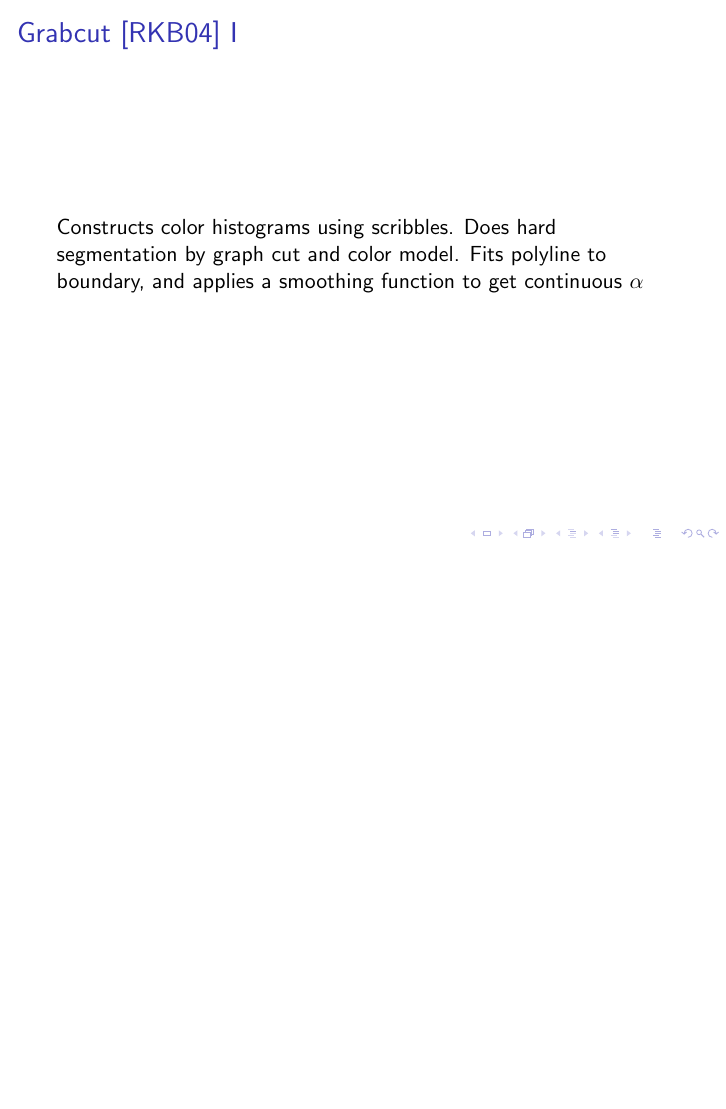
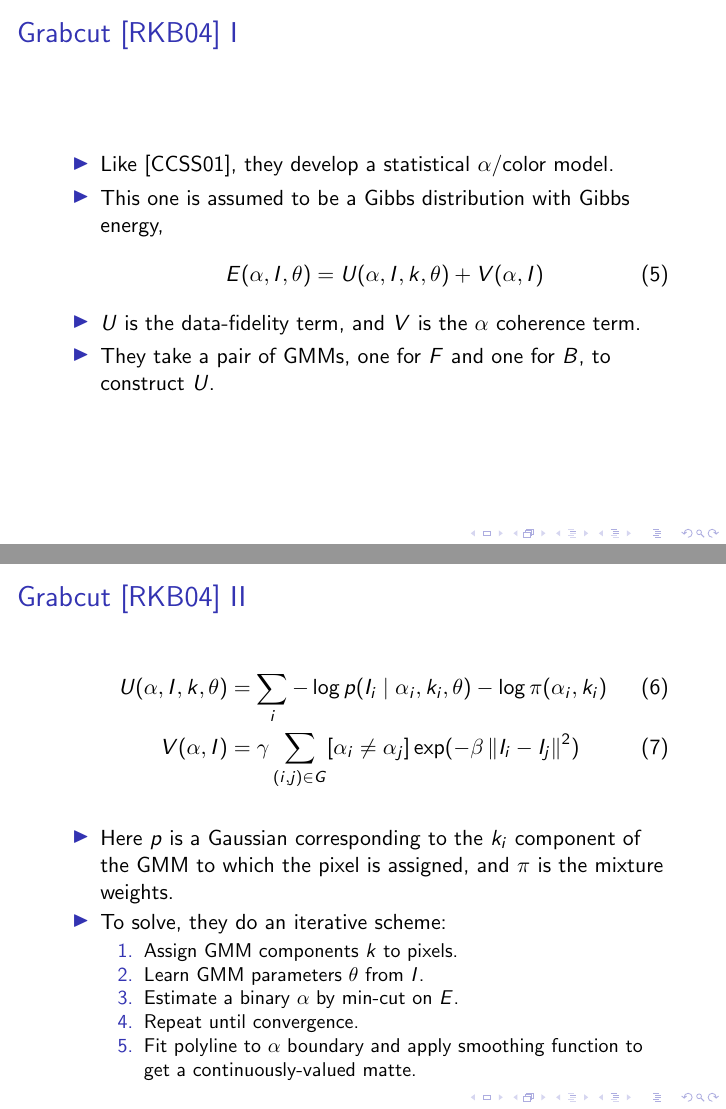
Before and after one commit to rocketman768/MattingReview, LaTeX slides (mattingreview.tex): page 11 of 44 before the commit and pages 11 and 12 of 45 after it, the two joined at a grey line, the shorter picture padded with empty space. Compiled offline with pdfLaTeX.

Commit message:
Finished Grabcut slides.

```diff
--- a/mattingreview.tex
+++ b/mattingreview.tex
@@ -117,10 +117,36 @@
  \end{itemize}
 \end{frame}
 
-\begin{frame}[allowframebreaks]{Grabcut \cite{rother2004grabcut}}
- Constructs color histograms using scribbles.
- Does hard segmentation by graph cut and color model.
- Fits polyline to boundary, and applies a smoothing function to get continuous $\alpha$
+\begin{frame}{Grabcut \cite{rother2004grabcut} I}
+ \begin{itemize}
+  \item Like \cite{chuang2001bayesian}, they develop a statistical $\alpha$/color model.
+  \item This one is assumed to be a Gibbs distribution with Gibbs energy,
+  \begin{align}
+   E(\alpha,I,\theta) = U(\alpha,I,k,\theta)+V(\alpha,I)
+  \end{align}
+  \item $U$ is the data-fidelity term, and $V$ is the $\alpha$ coherence term.
+  \item They take a pair of GMMs, one for $F$ and one for $B$, to construct $U$.
+ \end{itemize}
+\end{frame}
+
+\begin{frame}{Grabcut \cite{rother2004grabcut} II}
+ \begin{align}
+  U(\alpha,I,k,\theta) &= \sum_i -\log p(I_i \mid \alpha_i,k_i,\theta) -\log \pi(\alpha_i,k_i) \\
+  V(\alpha,I) &= \gamma \sum_{(i,j) \in G} [\alpha_i \neq \alpha_j] \exp(-\beta\norm{I_i-I_j}^2)
+ \end{align}
+ \begin{itemize}
+  \item Here $p$ is a Gaussian corresponding to the $k_i$ component of the GMM to which
+        the pixel is assigned, and $\pi$ is the mixture weights.
+  \item To solve, they do an iterative scheme:
+  \begin{enumerate}
+   \item Assign GMM components $k$ to pixels.
+   \item Learn GMM parameters $\theta$ from $I$.
+   \item Estimate a binary $\alpha$ by min-cut on $E$.
+   \item Repeat until convergence.
+   \item Fit polyline to $\alpha$ boundary and apply smoothing function to get
+         a continuously-valued matte.
+  \end{enumerate}
+ \end{itemize}
 \end{frame}
 
 \begin{frame}[allowframebreaks]{\cite{wang2005iterative}}
```
